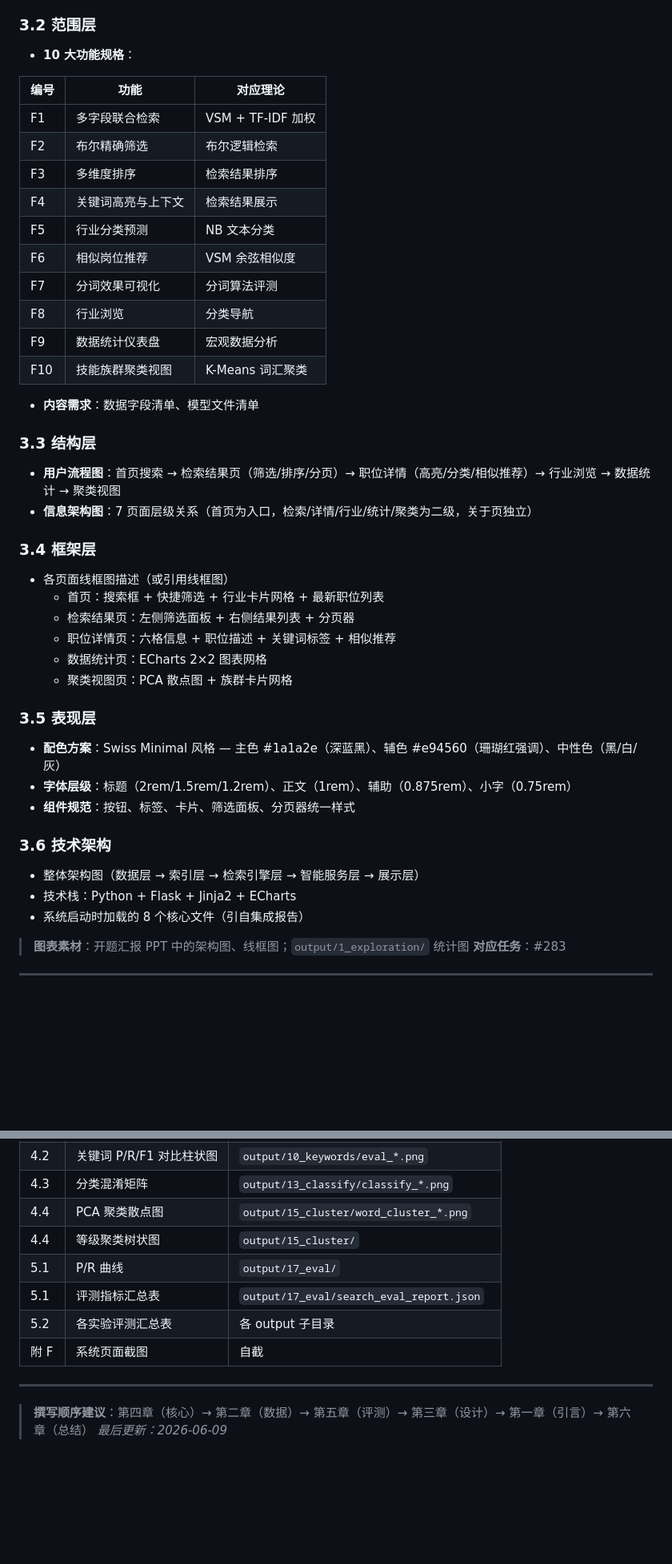
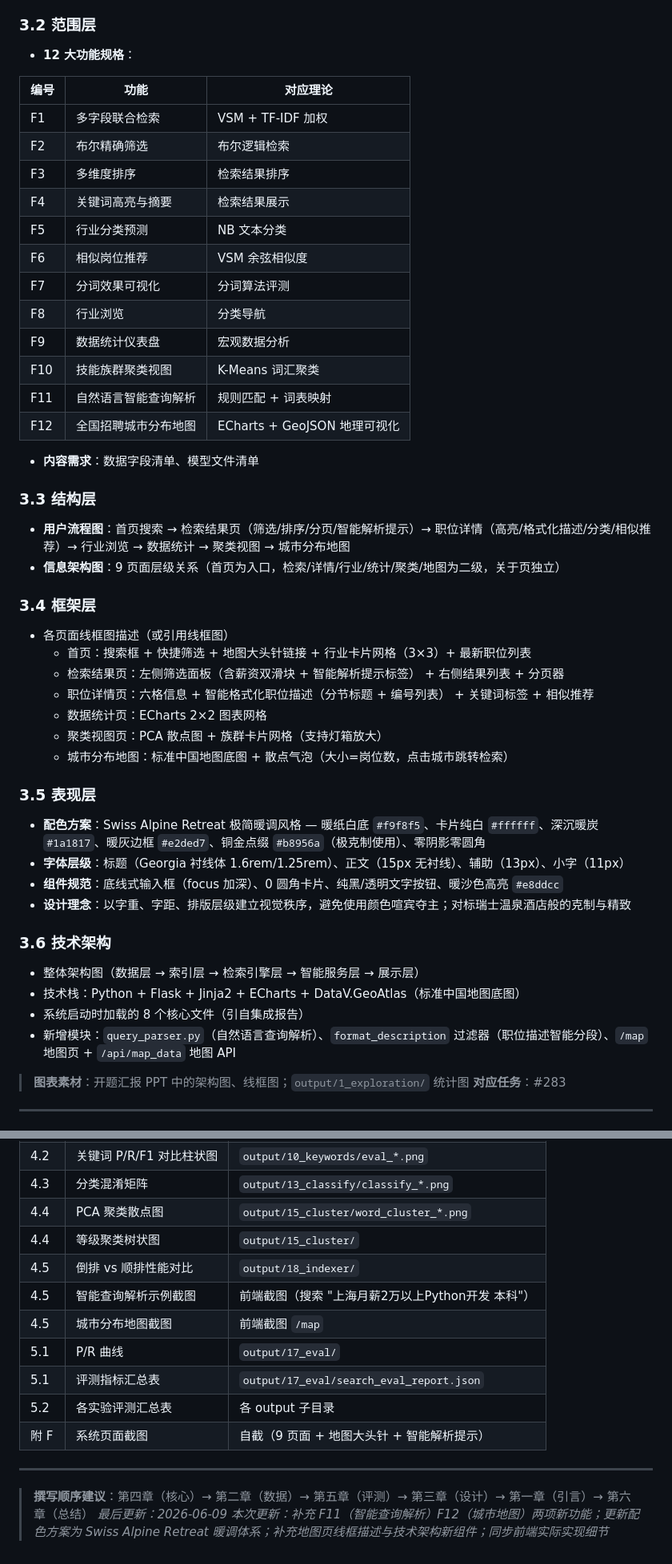
Before and after one commit to XDforever-lab/job-info-retrieval-system, a Markdown page: code/docs/实验报告大纲.md, 2 parts joined by grey strips. Shown at 80% size. Rendered like a GitHub page; blank space fills up the shorter version.

Commit message:
docs: update practice report design specification
adjusted the design part of the practice report: updated color scheme, font hierarchy, component specs and added design philosophy explanation

```diff
--- a/code/docs/实验报告大纲.md
+++ b/code/docs/实验报告大纲.md
@@ -95,44 +95,49 @@
 - **用户旅程**：从搜索入口到获取结果的完整路径
 
 ### 3.2 范围层
-- **10 大功能规格**：
+- **12 大功能规格**：
 
 | 编号 | 功能 | 对应理论 |
 |------|------|----------|
 | F1 | 多字段联合检索 | VSM + TF-IDF 加权 |
 | F2 | 布尔精确筛选 | 布尔逻辑检索 |
 | F3 | 多维度排序 | 检索结果排序 |
-| F4 | 关键词高亮与上下文 | 检索结果展示 |
+| F4 | 关键词高亮与摘要 | 检索结果展示 |
 | F5 | 行业分类预测 | NB 文本分类 |
 | F6 | 相似岗位推荐 | VSM 余弦相似度 |
 | F7 | 分词效果可视化 | 分词算法评测 |
 | F8 | 行业浏览 | 分类导航 |
 | F9 | 数据统计仪表盘 | 宏观数据分析 |
 | F10 | 技能族群聚类视图 | K-Means 词汇聚类 |
+| F11 | 自然语言智能查询解析 | 规则匹配 + 词表映射 |
+| F12 | 全国招聘城市分布地图 | ECharts + GeoJSON 地理可视化 |
 
 - **内容需求**：数据字段清单、模型文件清单
 
 ### 3.3 结构层
-- **用户流程图**：首页搜索 → 检索结果页（筛选/排序/分页）→ 职位详情（高亮/分类/相似推荐）→ 行业浏览 → 数据统计 → 聚类视图
-- **信息架构图**：7 页面层级关系（首页为入口，检索/详情/行业/统计/聚类为二级，关于页独立）
+- **用户流程图**：首页搜索 → 检索结果页（筛选/排序/分页/智能解析提示）→ 职位详情（高亮/格式化描述/分类/相似推荐）→ 行业浏览 → 数据统计 → 聚类视图 → 城市分布地图
+- **信息架构图**：9 页面层级关系（首页为入口，检索/详情/行业/统计/聚类/地图为二级，关于页独立）
 
 ### 3.4 框架层
 - 各页面线框图描述（或引用线框图）
-  - 首页：搜索框 + 快捷筛选 + 行业卡片网格 + 最新职位列表
-  - 检索结果页：左侧筛选面板 + 右侧结果列表 + 分页器
-  - 职位详情页：六格信息 + 职位描述 + 关键词标签 + 相似推荐
+  - 首页：搜索框 + 快捷筛选 + 地图大头针链接 + 行业卡片网格（3×3）+ 最新职位列表
+  - 检索结果页：左侧筛选面板（含薪资双滑块 + 智能解析提示标签） + 右侧结果列表 + 分页器
+  - 职位详情页：六格信息 + 智能格式化职位描述（分节标题 + 编号列表） + 关键词标签 + 相似推荐
   - 数据统计页：ECharts 2×2 图表网格
-  - 聚类视图页：PCA 散点图 + 族群卡片网格
+  - 聚类视图页：PCA 散点图 + 族群卡片网格（支持灯箱放大）
+  - 城市分布地图：标准中国地图底图 + 散点气泡（大小=岗位数，点击城市跳转检索）
 
 ### 3.5 表现层
-- **配色方案**：Swiss Minimal 风格 — 主色 #1a1a2e（深蓝黑）、辅色 #e94560（珊瑚红强调）、中性色（黑/白/灰）
-- **字体层级**：标题（2rem/1.5rem/1.2rem）、正文（1rem）、辅助（0.875rem）、小字（0.75rem）
-- **组件规范**：按钮、标签、卡片、筛选面板、分页器统一样式
+- **配色方案**：Swiss Alpine Retreat 极简暖调风格 — 暖纸白底 `#f9f8f5`、卡片纯白 `#ffffff`、深沉暖炭 `#1a1817`、暖灰边框 `#e2ded7`、铜金点缀 `#b8956a`（极克制使用）、零阴影零圆角
+- **字体层级**：标题（Georgia 衬线体 1.6rem/1.25rem）、正文（15px 无衬线）、辅助（13px）、小字（11px）
+- **组件规范**：底线式输入框（focus 加深）、0 圆角卡片、纯黑/透明文字按钮、暖沙色高亮 `#e8ddcc`
+- **设计理念**：以字重、字距、排版层级建立视觉秩序，避免使用颜色喧宾夺主；对标瑞士温泉酒店般的克制与精致
 
 ### 3.6 技术架构
 - 整体架构图（数据层 → 索引层 → 检索引擎层 → 智能服务层 → 展示层）
-- 技术栈：Python + Flask + Jinja2 + ECharts
+- 技术栈：Python + Flask + Jinja2 + ECharts + DataV.GeoAtlas（标准中国地图底图）
 - 系统启动时加载的 8 个核心文件（引自集成报告）
+- 新增模块：`query_parser.py`（自然语言查询解析）、`format_description` 过滤器（职位描述智能分段）、`/map` 地图页 + `/api/map_data` 地图 API
 
 > **图表素材**：开题汇报 PPT 中的架构图、线框图；`output/1_exploration/` 统计图
 > **对应任务**：#283
@@ -430,12 +435,16 @@ NB 胜出原因分析：小样本下 NB 的生成式先验更稳定
 | 4.3 | 分类混淆矩阵 | `output/13_classify/classify_*.png` |
 | 4.4 | PCA 聚类散点图 | `output/15_cluster/word_cluster_*.png` |
 | 4.4 | 等级聚类树状图 | `output/15_cluster/` |
+| 4.5 | 倒排 vs 顺排性能对比 | `output/18_indexer/` |
+| 4.5 | 智能查询解析示例截图 | 前端截图（搜索 "上海月薪2万以上Python开发 本科"） |
+| 4.5 | 城市分布地图截图 | 前端截图 `/map` |
 | 5.1 | P/R 曲线 | `output/17_eval/` |
 | 5.1 | 评测指标汇总表 | `output/17_eval/search_eval_report.json` |
 | 5.2 | 各实验评测汇总表 | 各 output 子目录 |
-| 附 F | 系统页面截图 | 自截 |
+| 附 F | 系统页面截图 | 自截（9 页面 + 地图大头针 + 智能解析提示） |
 
 ---
 
 > **撰写顺序建议**：第四章（核心）→ 第二章（数据）→ 第五章（评测）→ 第三章（设计）→ 第一章（引言）→ 第六章（总结）
 > *最后更新：2026-06-09*
+> *本次更新：补充 F11（智能查询解析）F12（城市地图）两项新功能；更新配色方案为 Swiss Alpine Retreat 暖调体系；补充地图页线框描述与技术架构新组件；同步前端实际实现细节*
```
